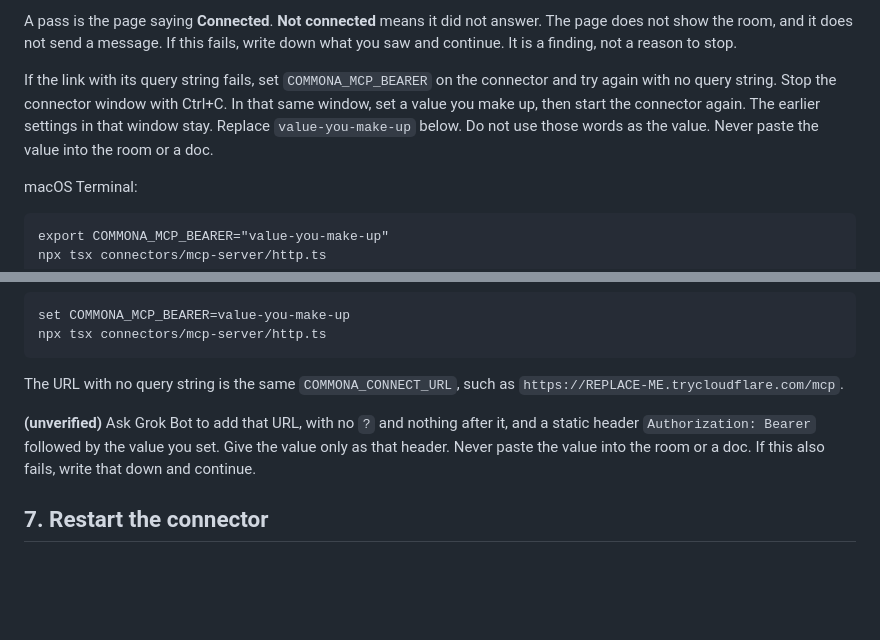
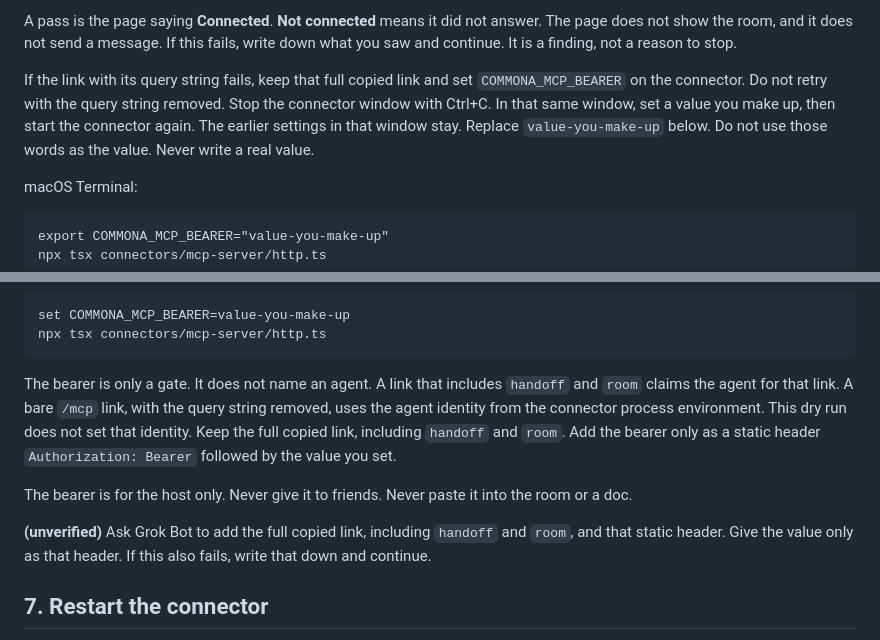
Before and after one commit to rtcrump/commona, a Markdown page: docs/onboarding/dry-run.md, 2 parts joined by grey strips. Rendered like a GitHub page; blank space fills up the shorter version.

Commit message:
docs(docs): fix the section 6 bearer fallback
The bearer only gates the connector. Keep the copied link, including handoff and room, and send the bearer as a host-only header.

Authored-by-agent: cursor/commona-build
Model: grok-4.7

Co-authored-by: Trafford Crump <rtcrump@users.noreply.github.com>

````diff
--- a/docs/onboarding/dry-run.md
+++ b/docs/onboarding/dry-run.md
@@ -257,7 +257,7 @@ The copied link must be the public https address from the tunnel to port 3001, e
 
 A pass is the page saying **Connected**. **Not connected** means it did not answer. The page does not show the room, and it does not send a message. If this fails, write down what you saw and continue. It is a finding, not a reason to stop.
 
-If the link with its query string fails, set `COMMONA_MCP_BEARER` on the connector and try again with no query string. Stop the connector window with Ctrl+C. In that same window, set a value you make up, then start the connector again. The earlier settings in that window stay. Replace `value-you-make-up` below. Do not use those words as the value. Never paste the value into the room or a doc.
+If the link with its query string fails, keep that full copied link and set `COMMONA_MCP_BEARER` on the connector. Do not retry with the query string removed. Stop the connector window with Ctrl+C. In that same window, set a value you make up, then start the connector again. The earlier settings in that window stay. Replace `value-you-make-up` below. Do not use those words as the value. Never write a real value.
 
 macOS Terminal:
 
@@ -280,9 +280,11 @@ set COMMONA_MCP_BEARER=value-you-make-up
 npx tsx connectors/mcp-server/http.ts
 ```
 
-The URL with no query string is the same `COMMONA_CONNECT_URL`, such as `https://REPLACE-ME.trycloudflare.com/mcp`.
+The bearer is only a gate. It does not name an agent. A link that includes `handoff` and `room` claims the agent for that link. A bare `/mcp` link, with the query string removed, uses the agent identity from the connector process environment. This dry run does not set that identity. Keep the full copied link, including `handoff` and `room`. Add the bearer only as a static header `Authorization: Bearer` followed by the value you set.
 
-**(unverified)** Ask Grok Bot to add that URL, with no `?` and nothing after it, and a static header `Authorization: Bearer` followed by the value you set. Give the value only as that header. Never paste the value into the room or a doc. If this also fails, write that down and continue.
+The bearer is for the host only. Never give it to friends. Never paste it into the room or a doc.
+
+**(unverified)** Ask Grok Bot to add the full copied link, including `handoff` and `room`, and that static header. Give the value only as that header. If this also fails, write that down and continue.
 
 ## 7. Restart the connector
 
````
